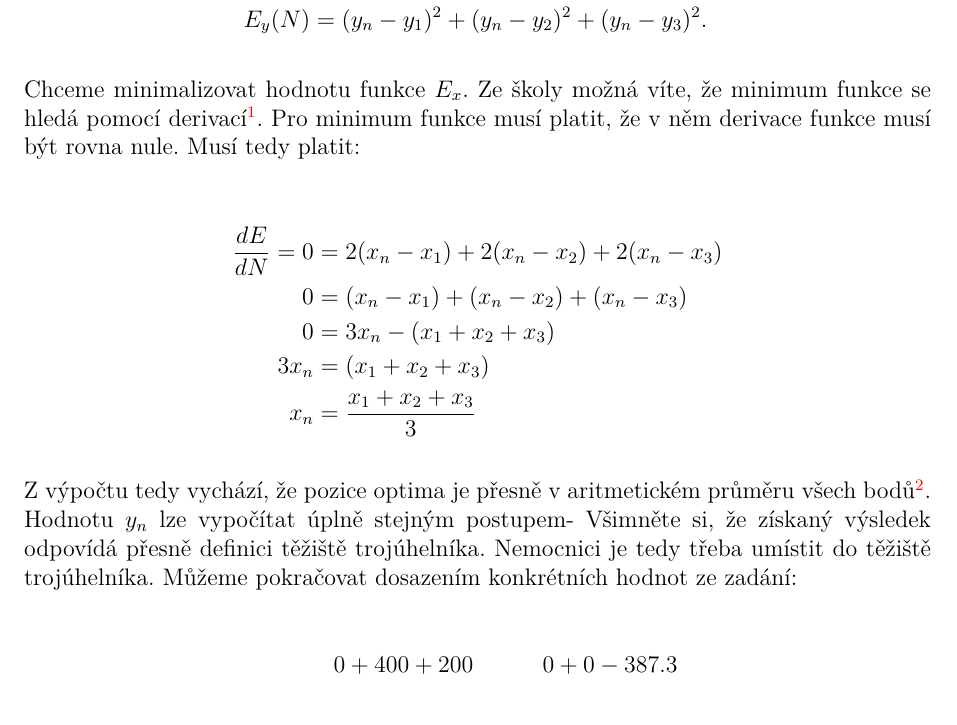
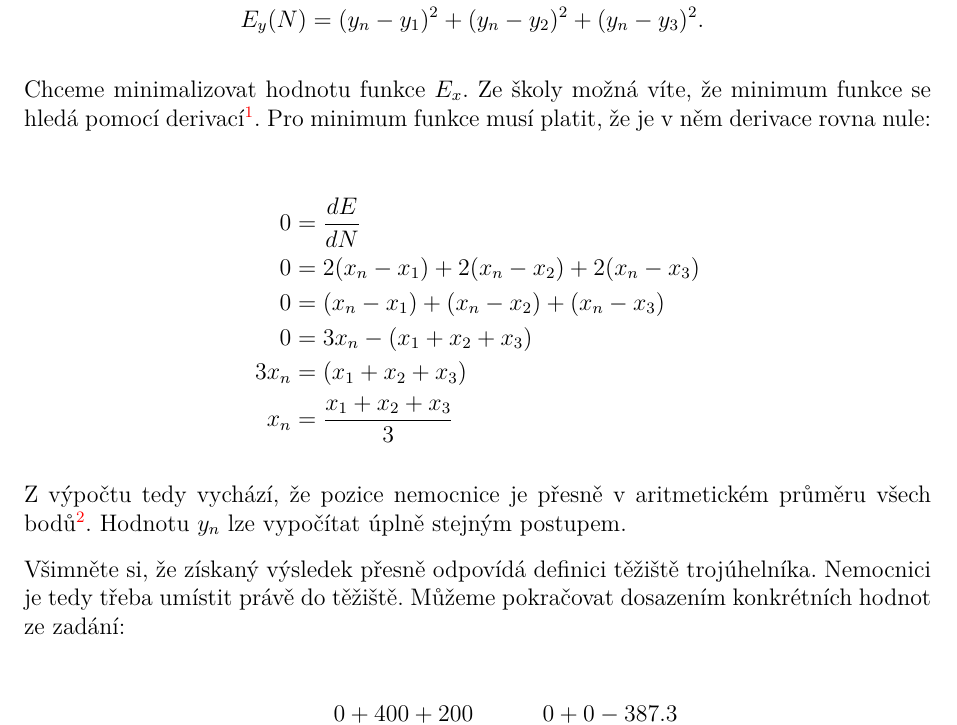
Before and after one commit to N-trophy/ntrophy-2019-logic, a LaTeX document (solution/solution.tex): part of page 2 of 5, cut so that both start at the same text. Compiled offline with pdfLaTeX.

Commit message:
Fix typos.

```diff
--- a/solution/solution.tex
+++ b/solution/solution.tex
@@ -74,33 +74,36 @@ $x$ a $y$. Rozdělíme výpočet tedy na hledání minim dvou funkcí:
 
 \begin{align}
-E_x(N) &= (x_n-x_1)^2 + (x_n-x_2)^2 + (x_n-x_3)^2 \nonumber \\
+E_x(N) &= (x_n-x_1)^2 + (x_n-x_2)^2 + (x_n-x_3)^2 \nonumber, \\
 E_y(N) &= (y_n-y_1)^2 + (y_n-y_2)^2 + (y_n-y_3)^2 \nonumber.
 \end{align}
 
 Chceme minimalizovat hodnotu funkce $E_x$. Ze školy možná víte, že minimum
 funkce se hledá pomocí derivací\footnote{Pokud neumíte derivovat, mohli jste
 využít například stránku \url{wolframalpha.com}.}. Pro minimum funkce musí
-platit, že v~něm derivace funkce musí být rovna nule. Musí tedy platit:
+platit, že je v~něm derivace rovna nule:
 
 \begin{align}
-\frac{dE}{dN} = 0 &= 2(x_n-x_1) + 2(x_n-x_2) + 2(x_n-x_3) \nonumber \\
+0 &= \frac{dE}{dN} \nonumber \\
+0 &= 2(x_n-x_1) + 2(x_n-x_2) + 2(x_n-x_3) \nonumber \\
 0 &= (x_n-x_1) + (x_n-x_2) + (x_n-x_3) \nonumber \\
 0 &= 3x_n - (x_1 + x_2 + x_3) \nonumber \\
 3x_n &= (x_1 + x_2 + x_3) \nonumber \\
 x_n &= \frac{x_1 + x_2 + x_3}{3} \nonumber
 \end{align}
 
-Z~výpočtu tedy vychází, že pozice optima je přesně v~aritmetickém průměru
+Z~výpočtu tedy vychází, že pozice nemocnice je přesně v~aritmetickém průměru
 všech bodů\footnote{Pokud bychom měli být úplně matematicky korektní, je třeba
 ještě argumentovat, že optimum je pouze jediné a~že se jedná skutečně o~minimum.
 To plyne z~tvaru \textit{Hessiánu} gradientu.}. Hodnotu $y_n$ lze vypočítat
-úplně stejným postupem- Všimněte si, že získaný výsledek odpovídá přesně
-definici těžiště trojúhelníka. Nemocnici je tedy třeba umístit do těžiště
-trojúhelníka. Můžeme pokračovat dosazením konkrétních hodnot ze zadání:
+úplně stejným postupem.
+
+Všimněte si, že získaný výsledek přesně odpovídá definici těžiště trojúhelníka.
+Nemocnici je tedy třeba umístit právě do těžiště. Můžeme pokračovat dosazením
+konkrétních hodnot ze zadání:
 
 \begin{align}
 x_n &= \frac{0 + 400 + 200}{3}, y_n = \frac{0 + 0 - 387.3}{3} \nonumber \\
-x_n &= 200, y_n = -129.1  \nonumber
+x_n &= 200, y_n = -129.1  \nonumber.
 \end{align}
 
 Nemocnici tedy umístíme na souřadnice $X=200$, $Y=-129.1$. Hodnota vzdálenostní
```
Also changed, not shown: solution/solution.tex (2 more changed lines).
